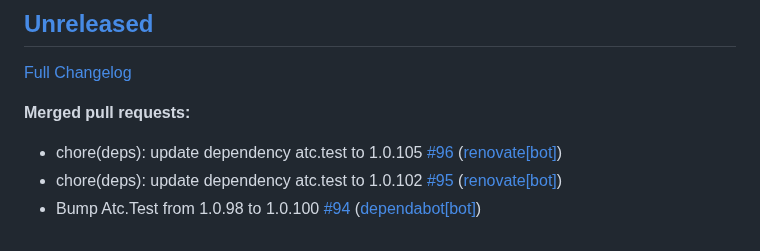
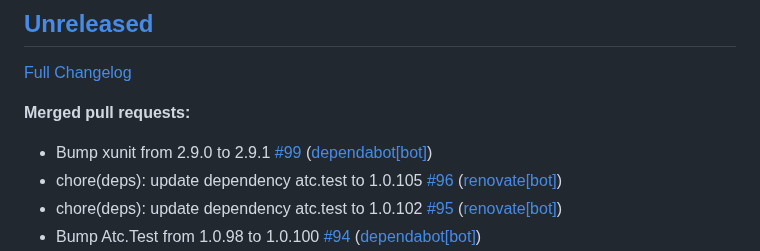
Before and after one commit to christianhelle/curlgenerator, a Markdown page: CHANGELOG.md, the part around the change. GitHub-like rendering.

Commit message:
Update changelog [skip ci]

```diff
--- a/CHANGELOG.md
+++ b/CHANGELOG.md
@@ -6,6 +6,7 @@
 
 **Merged pull requests:**
 
+- Bump xunit from 2.9.0 to 2.9.1 [\#99](https://github.com/christianhelle/curlgenerator/pull/99) ([dependabot[bot]](https://github.com/apps/dependabot))
 - chore\(deps\): update dependency atc.test to 1.0.105 [\#96](https://github.com/christianhelle/curlgenerator/pull/96) ([renovate[bot]](https://github.com/apps/renovate))
 - chore\(deps\): update dependency atc.test to 1.0.102 [\#95](https://github.com/christianhelle/curlgenerator/pull/95) ([renovate[bot]](https://github.com/apps/renovate))
 - Bump Atc.Test from 1.0.98 to 1.0.100 [\#94](https://github.com/christianhelle/curlgenerator/pull/94) ([dependabot[bot]](https://github.com/apps/dependabot))
```
